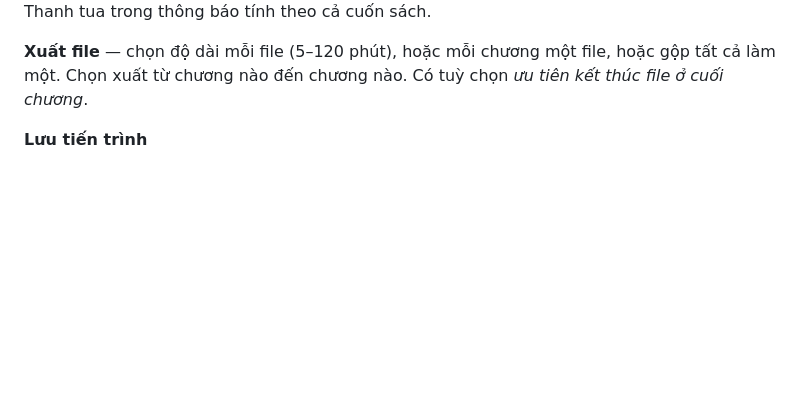
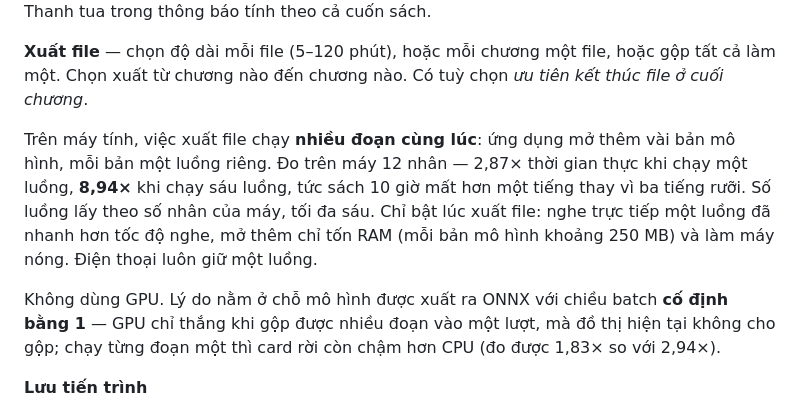
Before and after one commit to ducvd89/sach-luoi, a Markdown page: README.md, the part around the change. Rendered like a GitHub page; blank space fills up the shorter version.

Commit message:
README: ghi lại việc xuất file chạy song song và vì sao không dùng GPU
Co-Authored-By: Claude Opus 5 <noreply@anthropic.com>

```diff
--- a/README.md
+++ b/README.md
@@ -144,6 +144,16 @@ báo tính theo cả cuốn sách.
 
 **Xuất file** — chọn độ dài mỗi file (5–120 phút), hoặc mỗi chương một file, hoặc gộp tất cả làm một.
 Chọn xuất từ chương nào đến chương nào. Có tuỳ chọn *ưu tiên kết thúc file ở cuối chương*.
+
+Trên máy tính, việc xuất file chạy **nhiều đoạn cùng lúc**: ứng dụng mở thêm vài bản mô hình, mỗi
+bản một luồng riêng. Đo trên máy 12 nhân — 2,87× thời gian thực khi chạy một luồng, **8,94×** khi
+chạy sáu luồng, tức sách 10 giờ mất hơn một tiếng thay vì ba tiếng rưỡi. Số luồng lấy theo số nhân
+của máy, tối đa sáu. Chỉ bật lúc xuất file: nghe trực tiếp một luồng đã nhanh hơn tốc độ nghe, mở
+thêm chỉ tốn RAM (mỗi bản mô hình khoảng 250 MB) và làm máy nóng. Điện thoại luôn giữ một luồng.
+
+Không dùng GPU. Lý do nằm ở chỗ mô hình được xuất ra ONNX với chiều batch **cố định bằng 1** — GPU
+chỉ thắng khi gộp được nhiều đoạn vào một lượt, mà đồ thị hiện tại không cho gộp; chạy từng đoạn
+một thì card rời còn chậm hơn CPU (đo được 1,83× so với 2,94×).
 
 **Lưu tiến trình**
 
```
